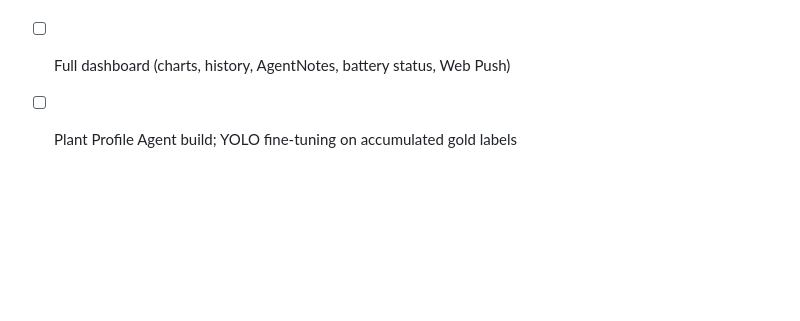
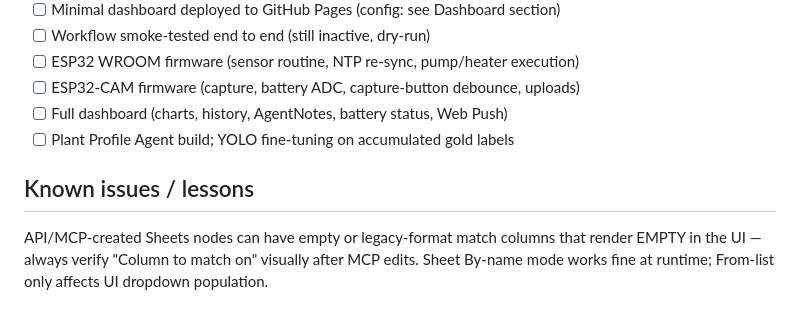
Before and after one commit to SYR8/PhytoAI, a Markdown page: README.md, the part around the change. Drawn GitHub-style; blank space fills up the shorter version.

Commit message:
docs: add Known issues / lessons (MCP Sheets match columns)

```diff
--- a/README.md
+++ b/README.md
@@ -152,3 +152,7 @@ Every weekly scan logs the photo plus the vision opinion, the YOLO opinion, the
 - [ ] ESP32-CAM firmware (capture, battery ADC, capture-button debounce, uploads)
 - [ ] Full dashboard (charts, history, AgentNotes, battery status, Web Push)
 - [ ] Plant Profile Agent build; YOLO fine-tuning on accumulated gold labels
+
+## Known issues / lessons
+
+API/MCP-created Sheets nodes can have empty or legacy-format match columns that render EMPTY in the UI — always verify "Column to match on" visually after MCP edits. Sheet By-name mode works fine at runtime; From-list only affects UI dropdown population.
```
